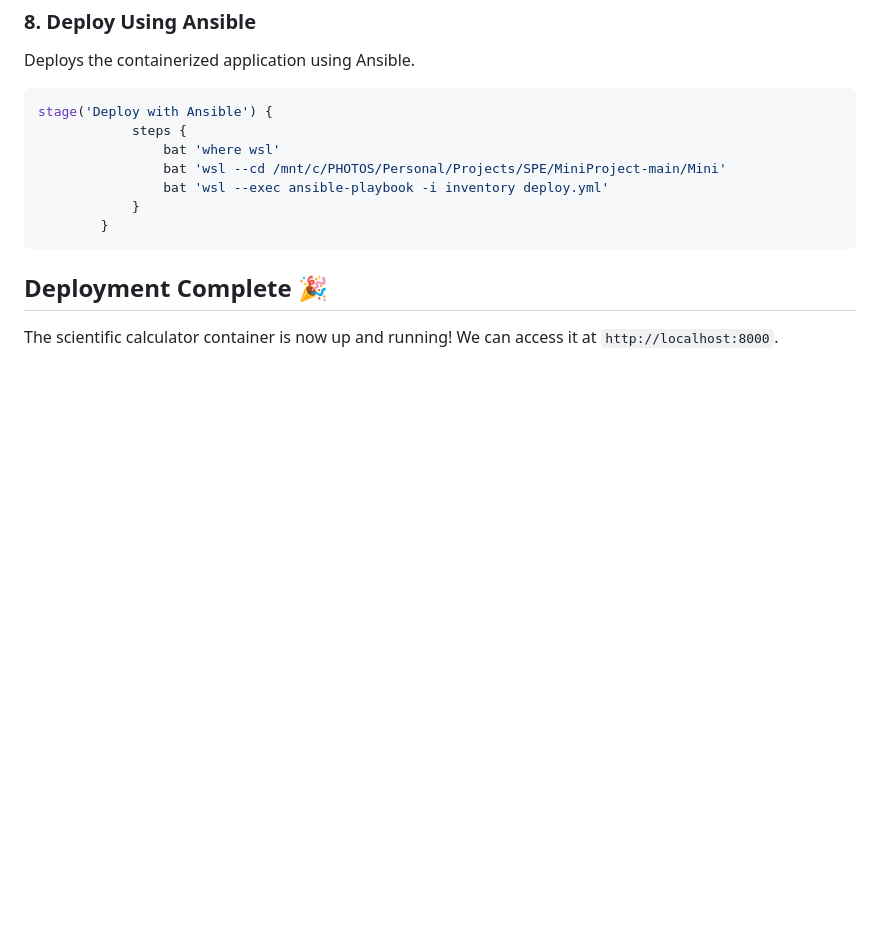
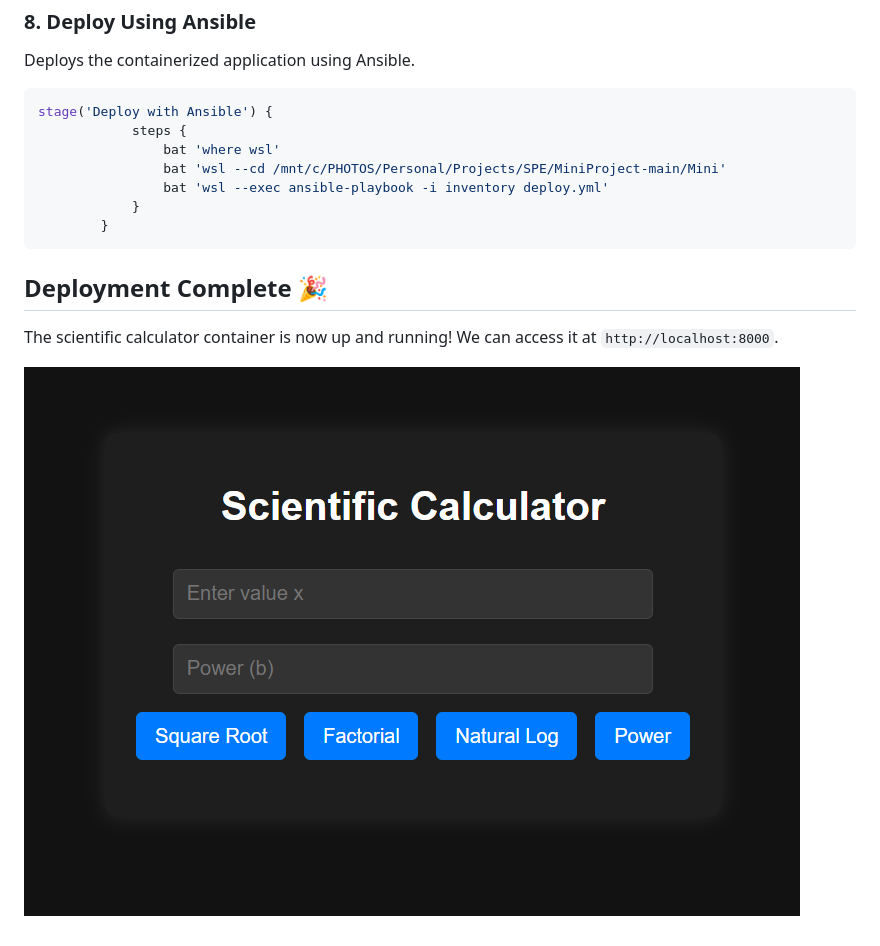
Before and after one commit to ParvGatecha/SPE-Mini, a Markdown page: README.md, the part around the change. Rendered like a GitHub page; pictures changed too: Home.png (added); blank space fills up the shorter version.

```diff
--- a/README.md
+++ b/README.md
@@ -344,3 +344,5 @@ stage('Deploy with Ansible') {
 
 ## Deployment Complete 🎉
 The scientific calculator container is now up and running! We can access it at `http://localhost:8000`.
+
+![Scientific-Calculator](/Home.png)
```
Also changed, not shown: 1 other file.
